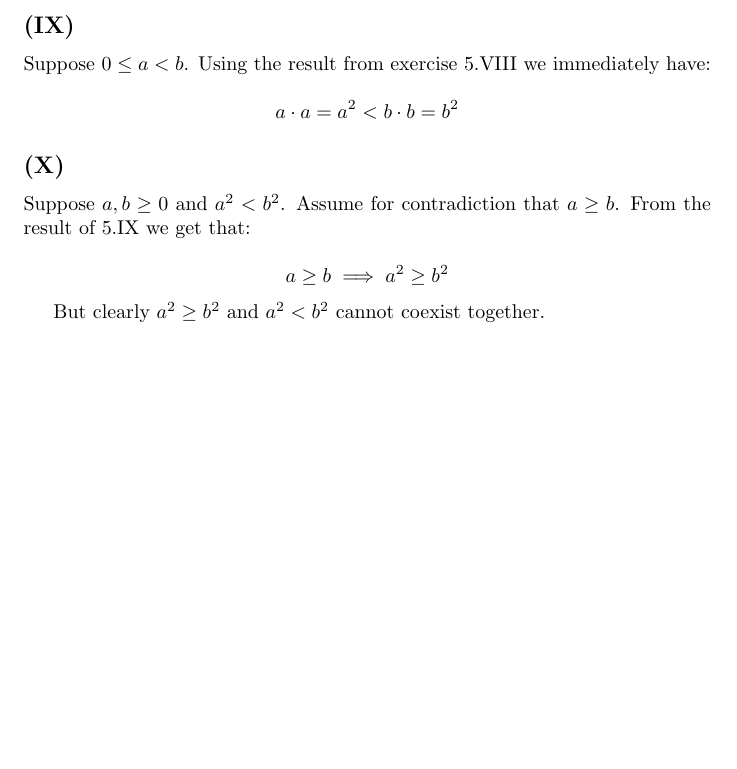
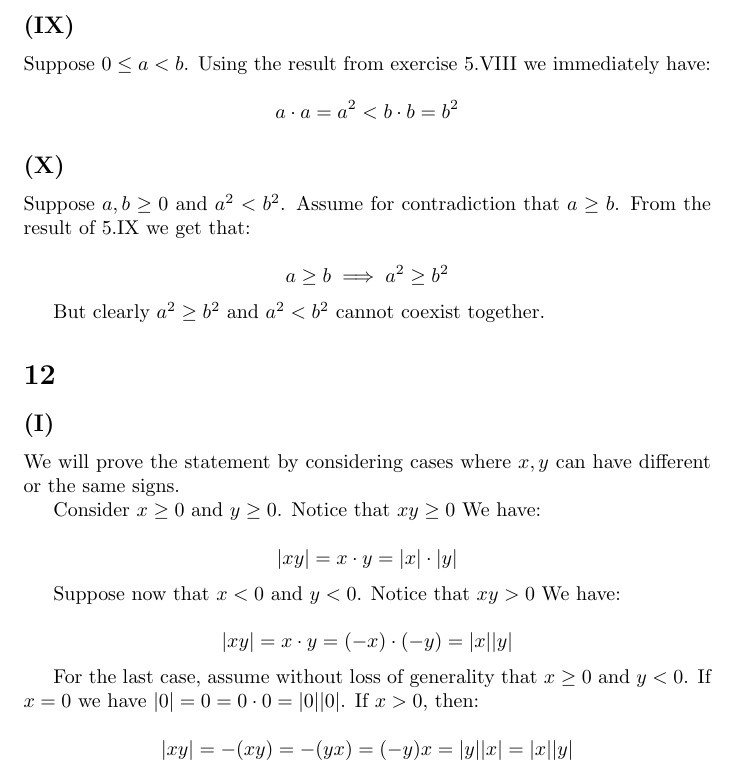
Before and after one commit to kjura/maths, a LaTeX document (spivakCalculus/Chapter1Problems.tex): part of page 11 of 11, cut so that both start at the same text, the shorter picture padded with empty space. Compiled offline with pdfLaTeX.

Commit message:
finish(spivak): finish Chapter 1 Exercise 12.(I)

```diff
--- a/spivakCalculus/Chapter1Problems.tex
+++ b/spivakCalculus/Chapter1Problems.tex
@@ -649,5 +649,29 @@ get that:
 
 But clearly \(a^{2} \geq b^{2}\) and \(a^{2} < b^{2}\) cannot coexist together.
 
+\section*{12}
+
+\subsection*{(I)}
+
+We will prove the statement by considering cases where \(x, y\) can have different or the same signs.
+
+Consider \(x \geq 0\) and \(y \geq 0\). Notice that \(xy \geq 0\) We have:
+
+\begin{equation*}
+	|xy| = x \cdot y = |x| \cdot |y|
+\end{equation*}
+
+Suppose now that \(x < 0\) and \(y < 0\). Notice that \(xy > 0\) We have:
+
+\begin{equation*}
+	|xy| = x \cdot y = (-x) \cdot (-y) = |x||y|
+\end{equation*}
+
+For the last case, assume without loss of generality that \(x \geq 0\) and \(y < 0\). If \(x = 0\) we
+have \(|0| = 0 = 0 \cdot 0 = |0||0|\). If \(x > 0\), then:
+
+\begin{equation*}
+	|xy| = -(xy) = -(yx) = (-y)x = |y||x| = |x||y|
+\end{equation*}
 
 \end{document}
```
